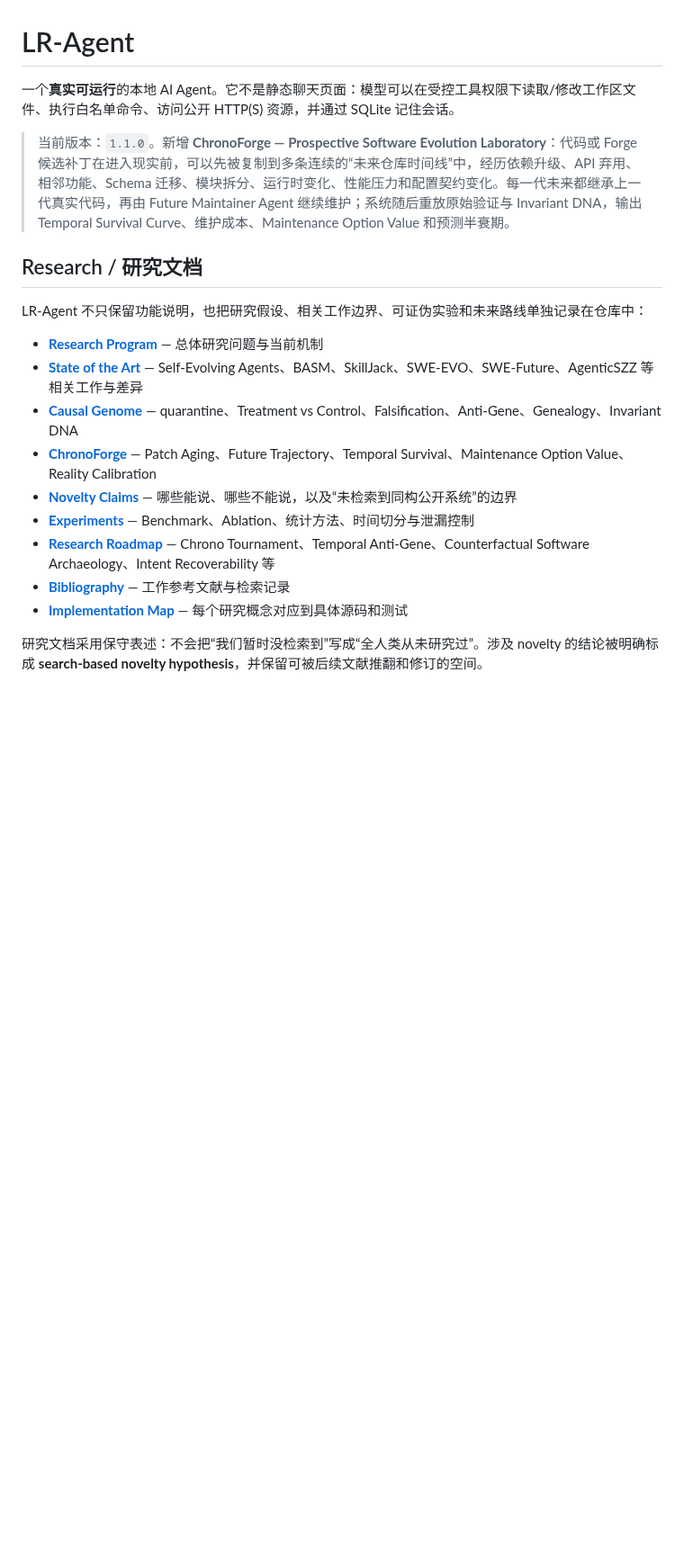
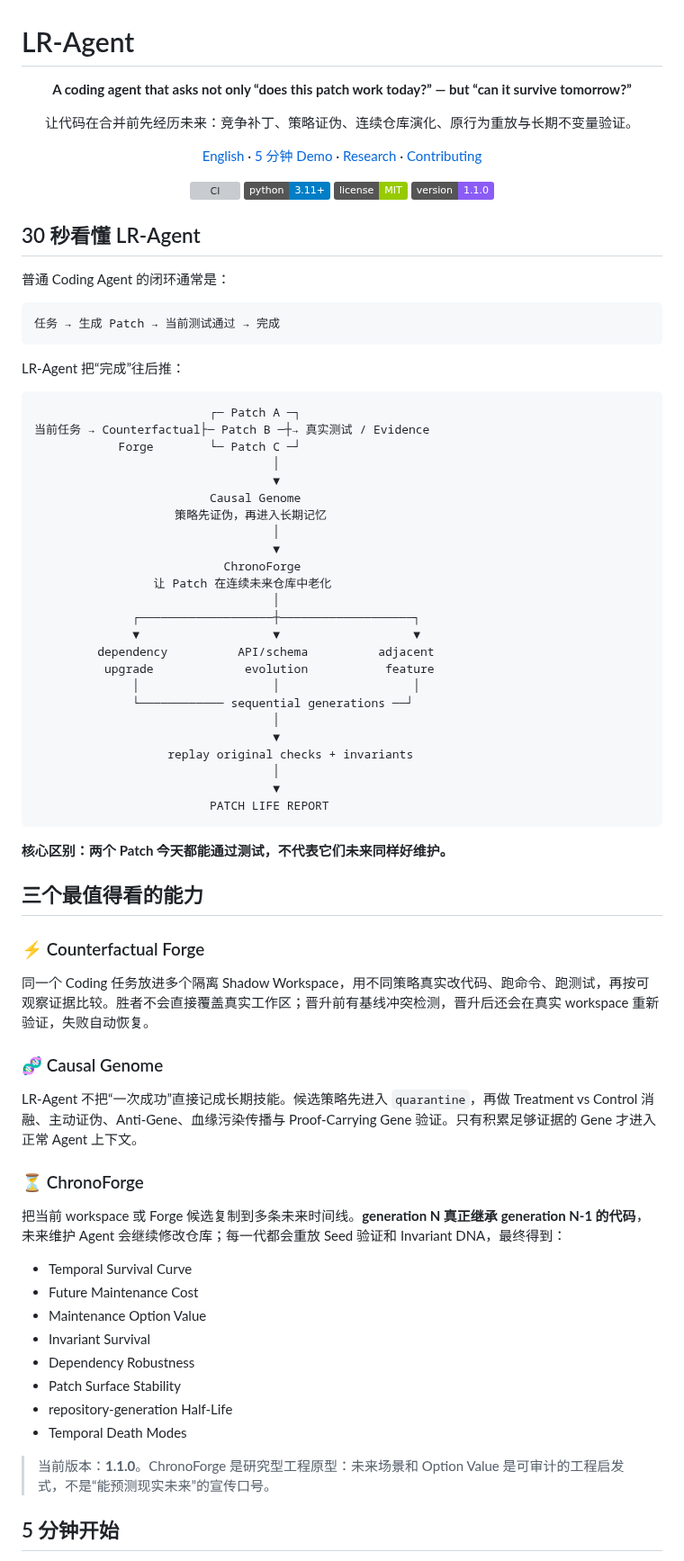
Before and after one commit to LLR6/LR-agent, a Markdown page: README.md, the part around one of its changes. Shown at 90% size. Drawn GitHub-style; badges without logos; blank space fills up the shorter version; grey boxes are pictures that could not be loaded.

Commit message:
docs: turn README into a clear ChronoForge-first landing page

````diff
--- a/README.md
+++ b/README.md
@@ -1,21 +1,90 @@
 # LR-Agent
 
-一个**真实可运行**的本地 AI Agent。它不是静态聊天页面：模型可以在受控工具权限下读取/修改工作区文件、执行白名单命令、访问公开 HTTP(S) 资源，并通过 SQLite 记住会话。
+<p align="center">
+  <strong>A coding agent that asks not only “does this patch work today?” — but “can it survive tomorrow?”</strong>
+</p>
 
-> 当前版本：`1.1.0`。新增 **ChronoForge — Prospective Software Evolution Laboratory**：代码或 Forge 候选补丁在进入现实前，可以先被复制到多条连续的“未来仓库时间线”中，经历依赖升级、API 弃用、相邻功能、Schema 迁移、模块拆分、运行时变化、性能压力和配置契约变化。每一代未来都继承上一代真实代码，再由 Future Maintainer Agent 继续维护；系统随后重放原始验证与 Invariant DNA，输出 Temporal Survival Curve、维护成本、Maintenance Option Value 和预测半衰期。
+<p align="center">
+  让代码在合并前先经历未来：竞争补丁、策略证伪、连续仓库演化、原行为重放与长期不变量验证。
+</p>
 
-## Research / 研究文档
+<p align="center">
+  <a href="./README_EN.md">English</a> ·
+  <a href="./docs/DEMO_CHRONOFORGE.md">5 分钟 Demo</a> ·
+  <a href="./docs/research/README.md">Research</a> ·
+  <a href="./CONTRIBUTING.md">Contributing</a>
+</p>
 
-LR-Agent 不只保留功能说明，也把研究假设、相关工作边界、可证伪实验和未来路线单独记录在仓库中：
+<p align="center">
+  <img alt="CI" src="https://github.com/LLR6/LR-agent/actions/workflows/ci.yml/badge.svg">
+  <img alt="Python 3.11+" src="https://img.shields.io/badge/python-3.11%2B-blue">
+  <img alt="License MIT" src="https://img.shields.io/badge/license-MIT-green">
+  <img alt="Version 1.1.0" src="https://img.shields.io/badge/version-1.1.0-8b5cf6">
+</p>
 
-- **[Research Program](./docs/research/README.md)** — 总体研究问题与当前机制
-- **[State of the Art](./docs/research/STATE_OF_THE_ART.md)** — Self-Evolving Agents、BASM、SkillJack、SWE-EVO、SWE-Future、AgenticSZZ 等相关工作与差异
-- **[Causal Genome](./docs/research/CAUSAL_GENOME.md)** — quarantine、Treatment vs Control、Falsification、Anti-Gene、Genealogy、Invariant DNA
-- **[ChronoForge](./docs/research/CHRONOFORGE.md)** — Patch Aging、Future Trajectory、Temporal Survival、Maintenance Option Value、Reality Calibration
-- **[Novelty Claims](./docs/research/NOVELTY_CLAIMS.md)** — 哪些能说、哪些不能说，以及“未检索到同构公开系统”的边界
-- **[Experiments](./docs/research/EXPERIMENTS.md)** — Benchmark、Ablation、统计方法、时间切分与泄漏控制
-- **[Research Roadmap](./docs/research/ROADMAP.md)** — Chrono Tournament、Temporal Anti-Gene、Counterfactual Software Archaeology、Intent Recoverability 等
-- **[Bibliography](./docs/research/BIBLIOGRAPHY.md)** — 工作参考文献与检索记录
-- **[Implementation Map](./docs/research/IMPLEMENTATION_MAP.md)** — 每个研究概念对应到具体源码和测试
+## 30 秒看懂 LR-Agent
 
-研究文档采用保守表述：不会把“我们暂时没检索到”写成“全人类从未研究过”。涉及 novelty 的结论被明确标成 **search-based novelty hypothesis**，并保留可被后续文献推翻和修订的空间。
+普通 Coding Agent 的闭环通常是：
+
+```text
+任务 → 生成 Patch → 当前测试通过 → 完成
+```
+
+LR-Agent 把“完成”往后推：
+
+```text
+                         ┌─ Patch A ─┐
+当前任务 → Counterfactual├─ Patch B ─┼→ 真实测试 / Evidence
+            Forge        └─ Patch C ─┘
+                                  │
+                                  ▼
+                         Causal Genome
+                    策略先证伪，再进入长期记忆
+                                  │
+                                  ▼
+                           ChronoForge
+                 让 Patch 在连续未来仓库中老化
+                                  │
+              ┌───────────────────┼───────────────────┐
+              ▼                   ▼                   ▼
+         dependency          API/schema          adjacent
+          upgrade             evolution           feature
+              │                   │                   │
+              └──────────── sequential generations ──┘
+                                  │
+                                  ▼
+                   replay original checks + invariants
+                                  │
+                                  ▼
+                         PATCH LIFE REPORT
+```
+
+**核心区别：两个 Patch 今天都能通过测试，不代表它们未来同样好维护。**
+
+## 三个最值得看的能力
+
+### ⚡ Counterfactual Forge
+
+同一个 Coding 任务放进多个隔离 Shadow Workspace，用不同策略真实改代码、跑命令、跑测试，再按可观察证据比较。胜者不会直接覆盖真实工作区；晋升前有基线冲突检测，晋升后还会在真实 workspace 重新验证，失败自动恢复。
+
+### 🧬 Causal Genome
+
+LR-Agent 不把“一次成功”直接记成长期技能。候选策略先进入 `quarantine`，再做 Treatment vs Control 消融、主动证伪、Anti-Gene、血缘污染传播与 Proof-Carrying Gene 验证。只有积累足够证据的 Gene 才进入正常 Agent 上下文。
+
+### ⏳ ChronoForge
+
+把当前 workspace 或 Forge 候选复制到多条未来时间线。**generation N 真正继承 generation N-1 的代码**，未来维护 Agent 会继续修改仓库；每一代都会重放 Seed 验证和 Invariant DNA，最终得到：
+
+- Temporal Survival Curve
+- Future Maintenance Cost
+- Maintenance Option Value
+- Invariant Survival
+- Dependency Robustness
+- Patch Surface Stability
+- repository-generation Half-Life
+- Temporal Death Modes
+
+> 当前版本：**1.1.0**。ChronoForge 是研究型工程原型：未来场景和 Option Value 是可审计的工程启发式，不是“能预测现实未来”的宣传口号。
+
+## 5 分钟开始
+
````
Also changed, not shown: other parts of README.md (+67 -0 lines).
